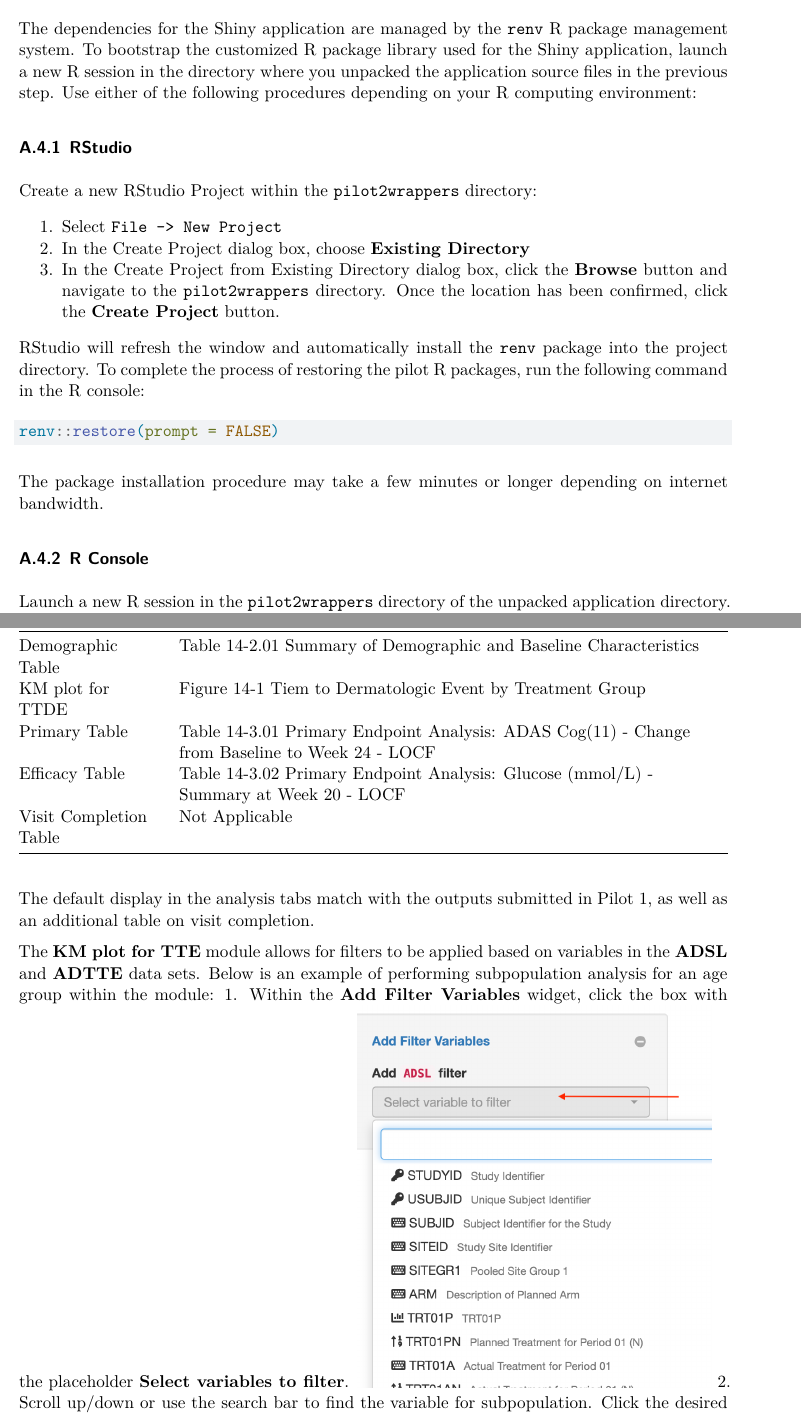
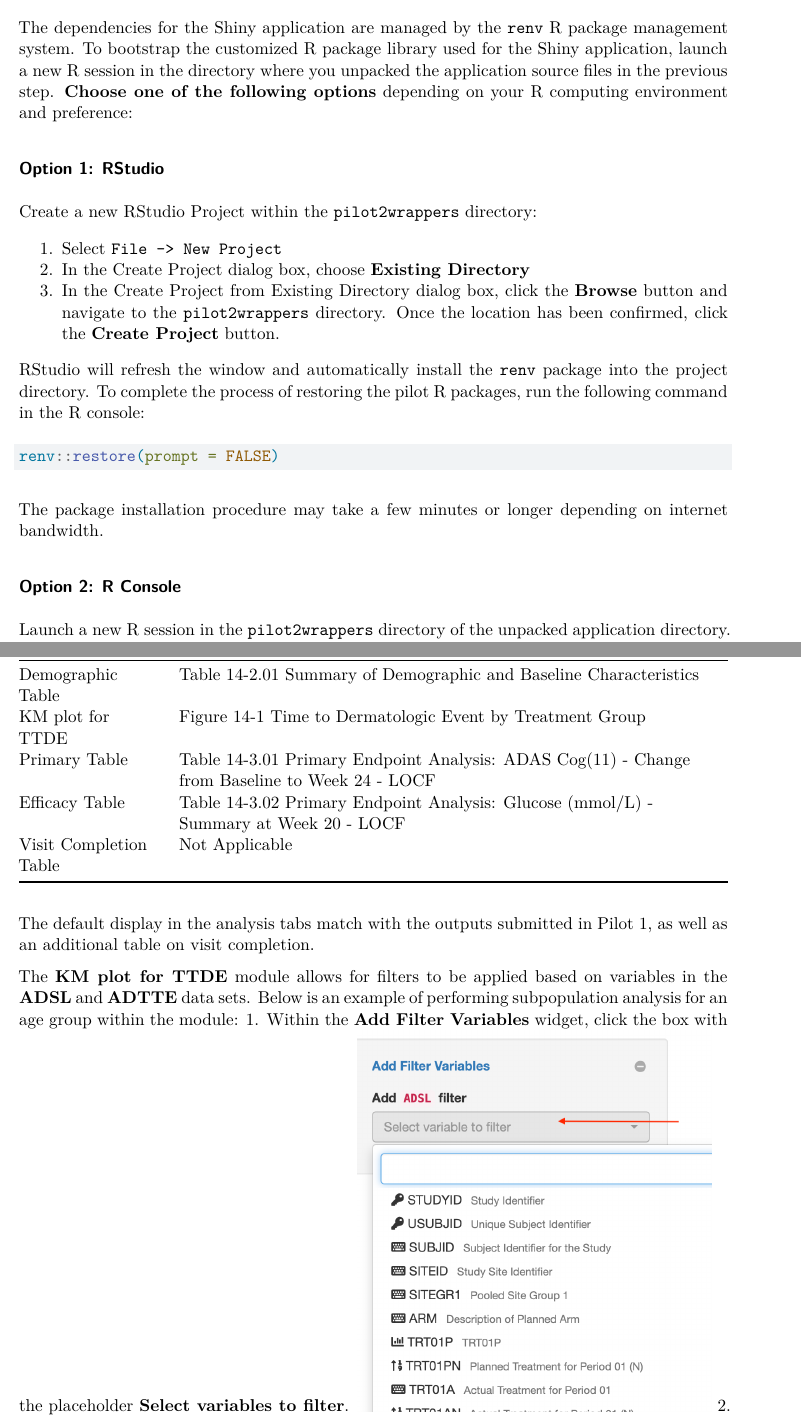
Before and after one commit to RConsortium/submissions-pilot2, a Quarto document (vignettes/adrg-quarto.qmd): two parts of pages 10 and 12 of 13, joined at a grey line, cut so that both start at the same text. Rendered offline with R 4.5, knitr and Pandoc in place of Quarto, then LaTeX, with nearby package versions; some code elsewhere in the file could not run offline.

Commit message:
Cleaning and typo fixes for ADRG

```diff
--- a/vignettes/adrg-quarto.qmd
+++ b/vignettes/adrg-quarto.qmd
@@ -721,9 +721,9 @@ C:\pilot2_files\pilot2wrappers
 
 ## Initialize R Package Environment for Shiny Application
 
-The dependencies for the Shiny application are managed by the `renv` R package management system. To bootstrap the customized R package library used for the Shiny application, launch a new R session in the directory where you unpacked the application source files in the previous step. Use either of the following procedures depending on your R computing environment:
+The dependencies for the Shiny application are managed by the `renv` R package management system. To bootstrap the customized R package library used for the Shiny application, launch a new R session in the directory where you unpacked the application source files in the previous step. **Choose one of the following options** depending on your R computing environment and preference:
 
-### RStudio
+### Option 1: RStudio {.unnumbered}
 
 Create a new RStudio Project within the `pilot2wrappers` directory:
 
@@ -739,7 +739,7 @@ renv::restore(prompt = FALSE)
 
 The package installation procedure may take a few minutes or longer depending on internet bandwidth.
 
-### R Console
+### Option 2: R Console {.unnumbered}
 
 Launch a new R session in the `pilot2wrappers` directory of the unpacked application directory. By default, the R Gui interface on Windows will launch a new R session in your default Windows home directory (typically the **Documents** folder). Perform the following steps to ensure R is launched in the proper directory.
 
@@ -805,7 +805,7 @@ The Shiny application contains 5 tabs, with the first table **App Information**
 +========================+================================================================================================+
 | Demographic Table      | Table 14-2.01 Summary of Demographic and Baseline Characteristics                              |
 +------------------------+------------------------------------------------------------------------------------------------+
-| KM plot for TTDE       | Figure 14-1 Tiem to Dermatologic Event by Treatment Group                                      |
+| KM plot for TTDE       | Figure 14-1 Time to Dermatologic Event by Treatment Group                                      |
 +------------------------+------------------------------------------------------------------------------------------------+
 | Primary Table          | Table 14-3.01 Primary Endpoint Analysis: ADAS Cog(11) - Change from Baseline to Week 24 - LOCF |
 +------------------------+------------------------------------------------------------------------------------------------+
@@ -818,7 +818,7 @@ The Shiny application contains 5 tabs, with the first table **App Information**
 
 The default display in the analysis tabs match with the outputs submitted in Pilot 1, as well as an additional table on visit completion.
 
-The **KM plot for TTE** module allows for filters to be applied based on variables in the **ADSL** and **ADTTE** data sets. Below is an example of performing subpopulation analysis for an age group within the module:
+The **KM plot for TTDE** module allows for filters to be applied based on variables in the **ADSL** and **ADTTE** data sets. Below is an example of performing subpopulation analysis for an age group within the module:
 1.  Within the **Add Filter Variables** widget, click the box with the placeholder **Select variables to filter**.
 ![](figures/app_screenshot2.png){width="50%"}
 2.  Scroll up/down or use the search bar to find the variable for subpopulation. Click the desired variable (**AGEYR1** in this example).
```
Also changed, not shown: vignettes/adrg-quarto.pdf, vignettes/adrg-quarto.qmd (6 more changed lines).
